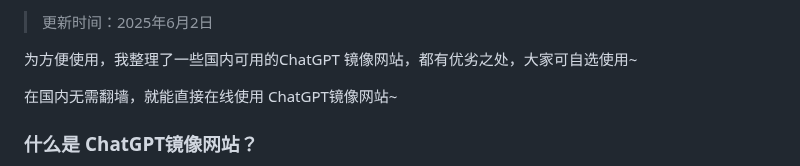
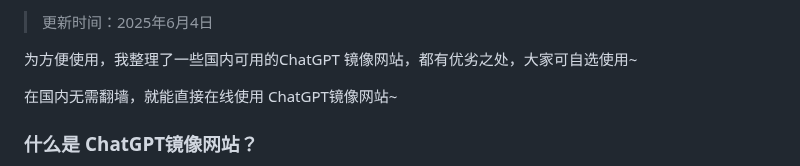
Before and after one commit to vbosoxo/chatgpt-website-zhongwen, a Markdown page: README.md, the part around one of its changes. Rendered like a GitHub page.

```diff
--- a/README.md
+++ b/README.md
@@ -2,5 +2,5 @@
 
-> 更新时间：2025年6月2日
+> 更新时间：2025年6月4日
 
 为方便使用，我整理了一些国内可用的ChatGPT 镜像网站，都有优劣之处，大家可自选使用~
 
```
Also changed, not shown: other parts of README.md (+1 -1 lines).
